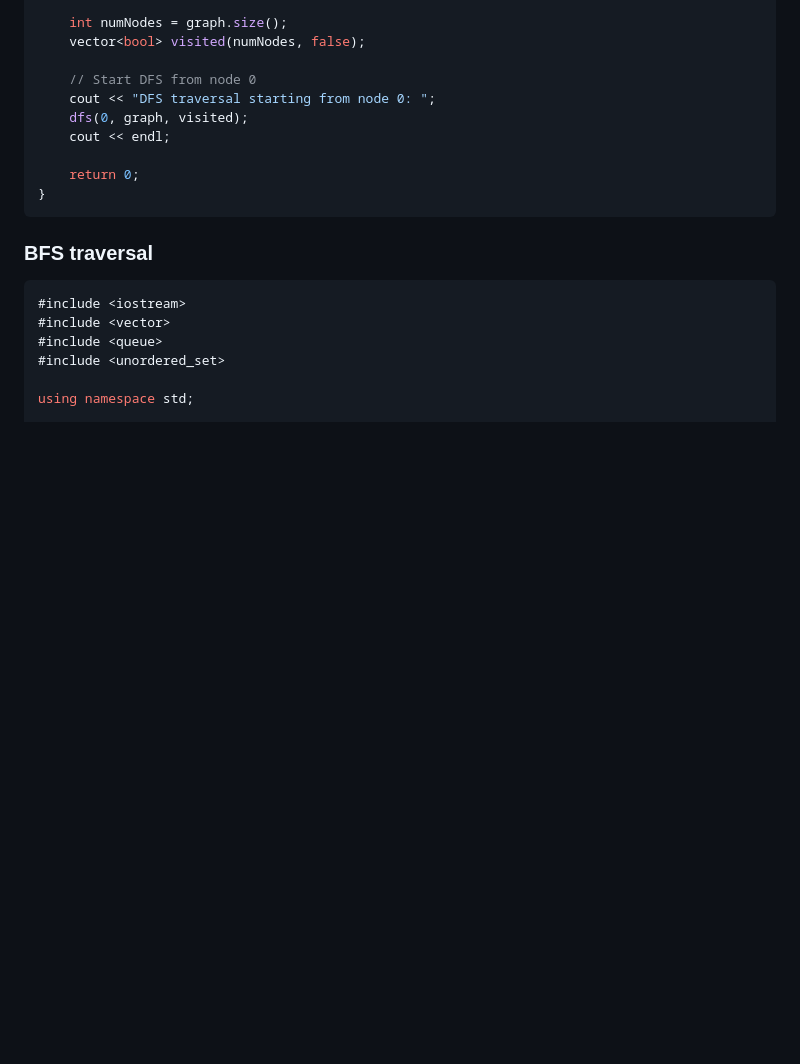
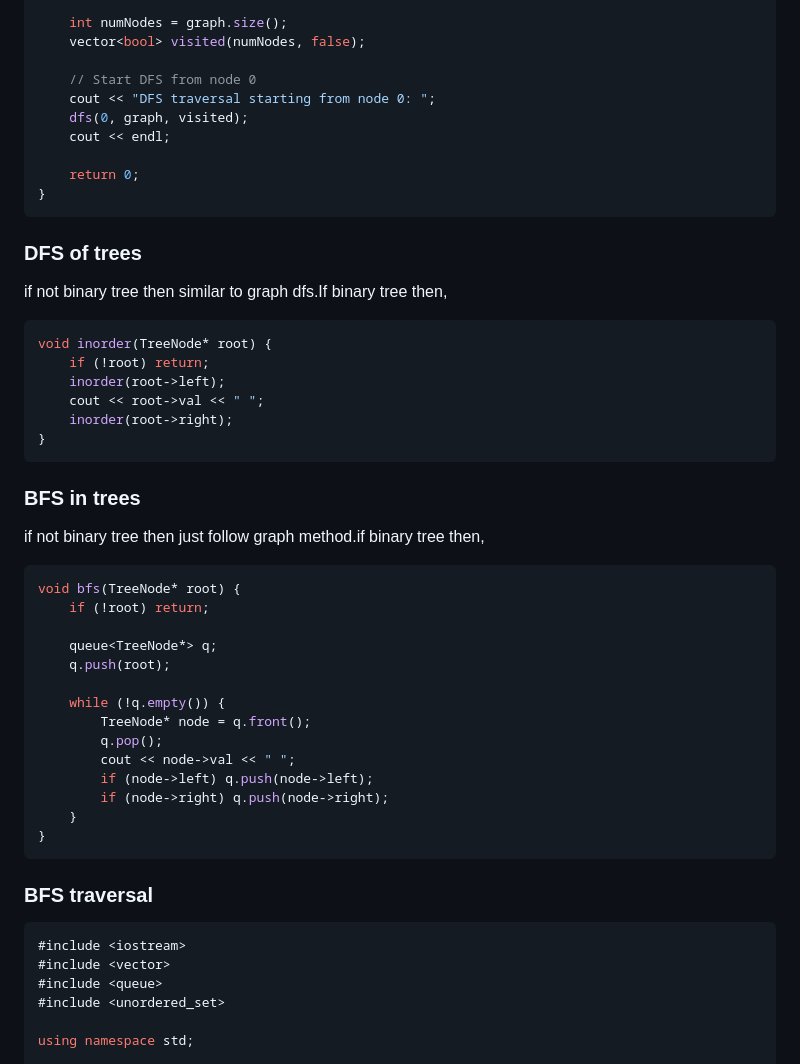
Before and after one commit to Shijin1111/social, a Markdown page: README.md, the part around the change. Drawn GitHub-style; blank space fills up the shorter version.

Commit message:
dfs in bst

````diff
--- a/README.md
+++ b/README.md
@@ -982,6 +982,34 @@ int main() {
     return 0;
 }
 ```
+### DFS of trees
+if not binary tree then similar to graph dfs.If binary tree then,
+```cpp
+void inorder(TreeNode* root) {
+    if (!root) return;
+    inorder(root->left);
+    cout << root->val << " ";
+    inorder(root->right);
+}
+```
+### BFS in trees
+if not binary tree then just follow graph method.if binary tree then,
+```cpp
+void bfs(TreeNode* root) {
+    if (!root) return;
+
+    queue<TreeNode*> q;
+    q.push(root);
+
+    while (!q.empty()) {
+        TreeNode* node = q.front();
+        q.pop();
+        cout << node->val << " ";
+        if (node->left) q.push(node->left);
+        if (node->right) q.push(node->right);
+    }
+}
+```
 ### BFS traversal
 ```cpp
 #include <iostream>
````
